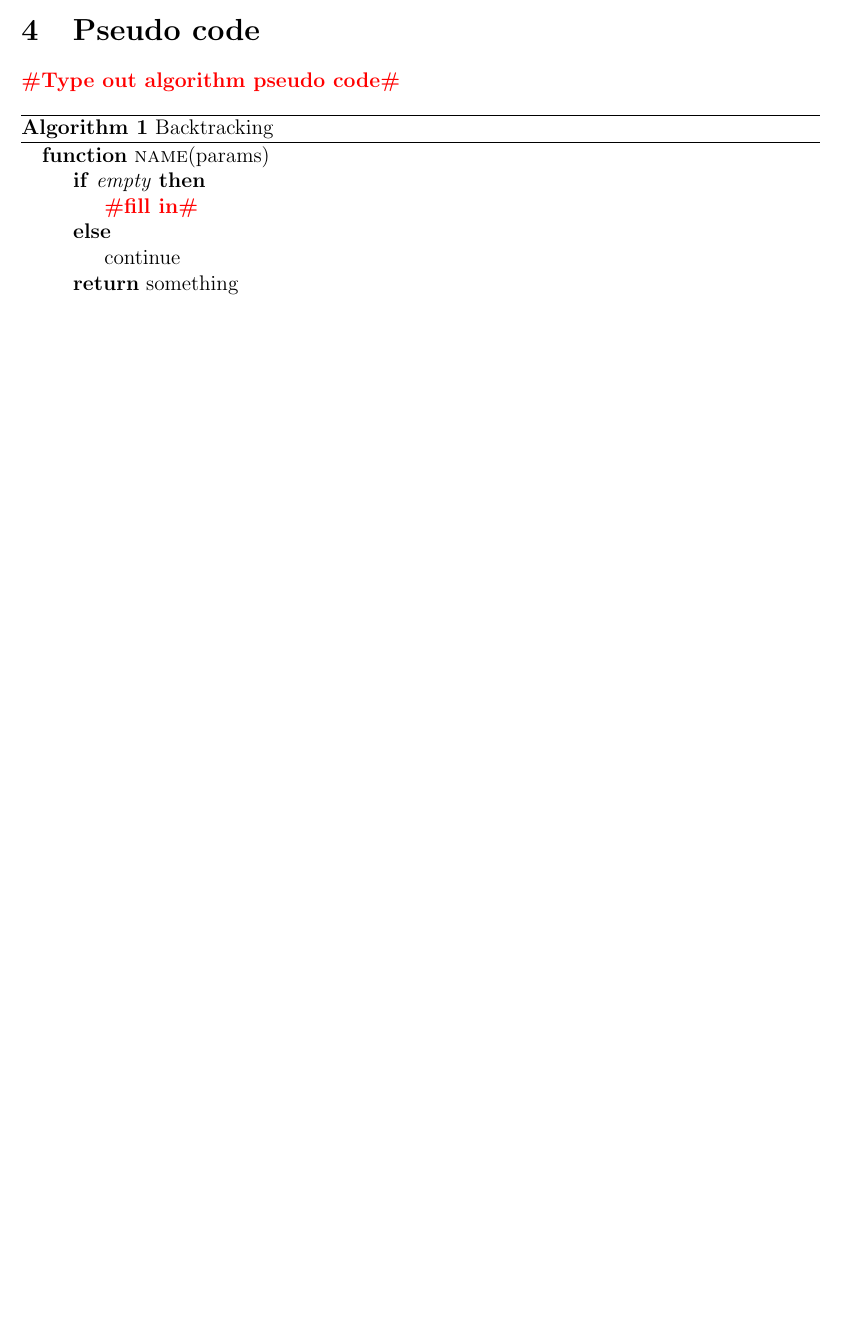
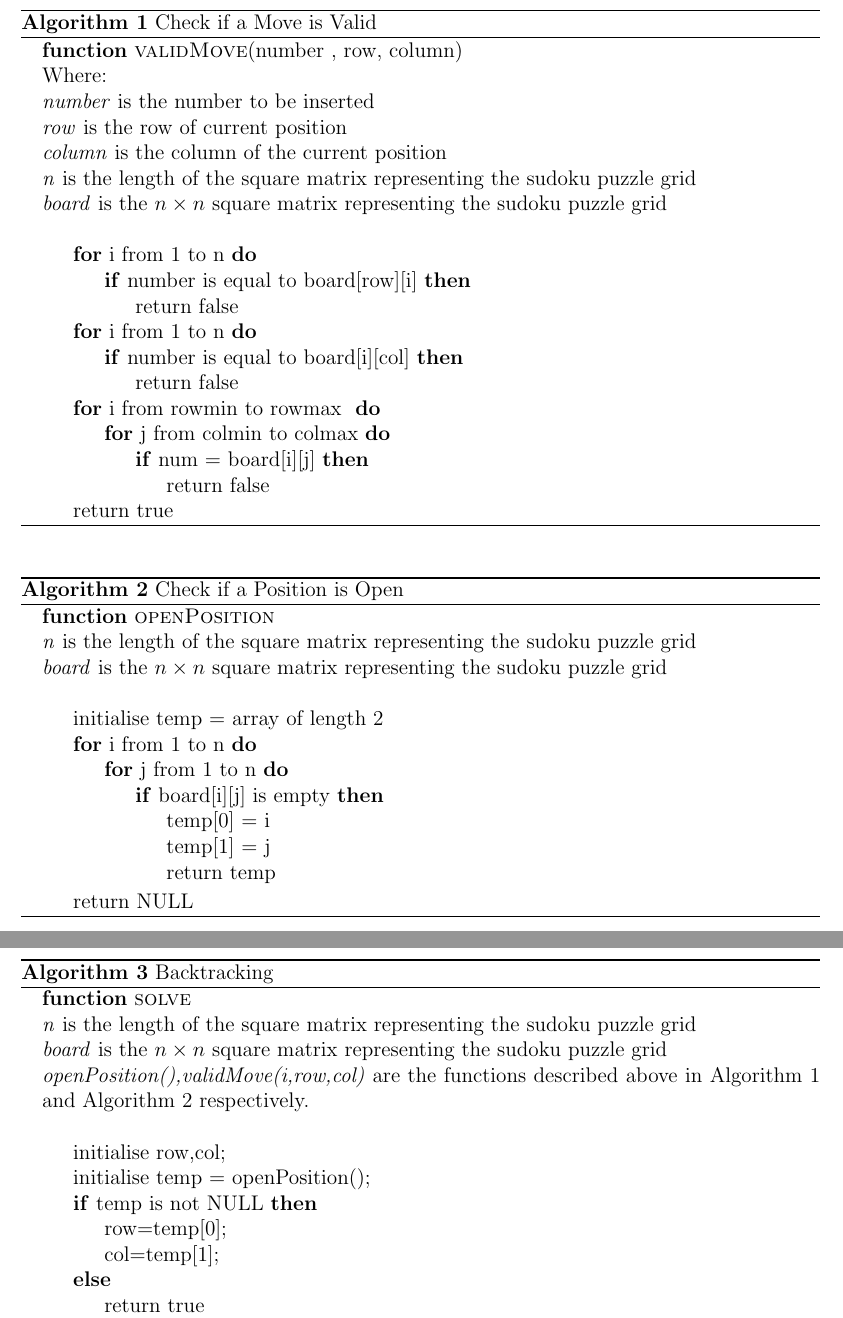
Before and after one commit to ngseecheong/Sudoku, a LaTeX document (report/project_report.tex): part of page 3 of 4 before the commit and two parts of pages 4 and 5 of 5 after it, the two joined at a grey line, cut at the place of the change, the shorter picture padded with empty space. Compiled offline with pdfLaTeX.

Commit message:
pseudo code typed out

```diff
--- a/report/project_report.tex
+++ b/report/project_report.tex
@@ -7,6 +7,7 @@
 \usepackage{amssymb}
 \usepackage{graphicx}
 \usepackage{color}
+\usepackage{float}
 \usepackage[margin=1in]{geometry}
 \author{800107 - Daniel Ng See Cheong\\
 		839521 - Uzair Moolla}
@@ -74,18 +75,96 @@ Recursion is the most appropriate method to implement this type of algorithm.
 
 \section{Pseudo code}
 
-\todo{Type out algorithm pseudo code}
+\begin{algorithm}[H]
+\caption{Check if  a Move is Valid}
+\begin{algorithmic}
 
-\begin{algorithm}
-\caption{Backtracking}
-\begin{algorithmic}
-\Function{name}{params}
-  \If{\textit{empty}}
-  \State \todo{fill in}
-  \Else
-  \State continue
-  \EndIf
-  \State \Return something
+\Function{validMove}{number , row, column}
+\\
+Where:
+\\
+\textit{number} is the number to be inserted
+\\
+\textit{row} is the row of current position
+\\
+\textit{column} is the column of the current position
+\\
+\textit{n} is the length of the square matrix representing the sudoku puzzle grid
+\\
+\textit{board} is the $n \times n$ square matrix representing the sudoku puzzle grid
+\\
+
+	\For{i from 1 to n}
+		\If{number is equal to board[row][i]}
+			\State return false
+		\EndIf
+	\EndFor
+
+	\For{i from 1 to n}
+		\If{number is equal to board[i][col]}
+			\State return false
+		\EndIf
+	\EndFor
+
+	\For{i from rowmin to rowmax }
+		\For{j from colmin to colmax}
+			\If{num = board[i][j]}
+	   			\State return false
+	 		\EndIf
+  		\EndFor
+  	\EndFor
+	\State return true
 \EndFunction
 \end{algorithmic}
 \end{algorithm}
+
+%---------------------------------------------------------------------
+
+\begin{algorithm}[H]
+\caption{Check if a Position is Open}
+\begin{algorithmic}
+\Function{openPosition}{}
+\\
+\textit{n} is the length of the square matrix representing the sudoku puzzle grid
+\\
+\textit{board} is the $n \times n$ square matrix representing the sudoku puzzle grid
+\\
+\State initialise temp = array of length 2
+
+	\For{i from 1 to n}
+		\For{j from 1 to n}
+			\If{board[i][j] is empty}
+				\State temp[0] = i
+				\State temp[1] = j
+				\State return temp
+			\EndIf
+		\EndFor
+	\EndFor
+	\State  return NULL
+\EndFunction
+
+\end{algorithmic}
+\end{algorithm}
+
+%----------------------------------------------------------------
+
+\begin{algorithm}[H]
+\caption{Backtracking}
+\begin{algorithmic}
+\Function{solve}{}
+\\
+\textit{n} is the length of the square matrix representing the sudoku puzzle grid
+\\
+\textit{board} is the $n \times n$ square matrix representing the sudoku puzzle grid
+\\
+\textit{openPosition(),validMove(i,row,col)} are the functions described above in Algorithm 1 and Algorithm 2 respectively.
+\\
+	\State initialise row,col;
+	\State initialise temp = openPosition();
+
+	\If{temp is not NULL}
+		\State row=temp[0];
+		\State col=temp[1];
+  	\Else
+		\State return true
+	\EndIf
```
Also changed, not shown: report/project_report.pdf, report/project_report.tex (31 more changed lines).
